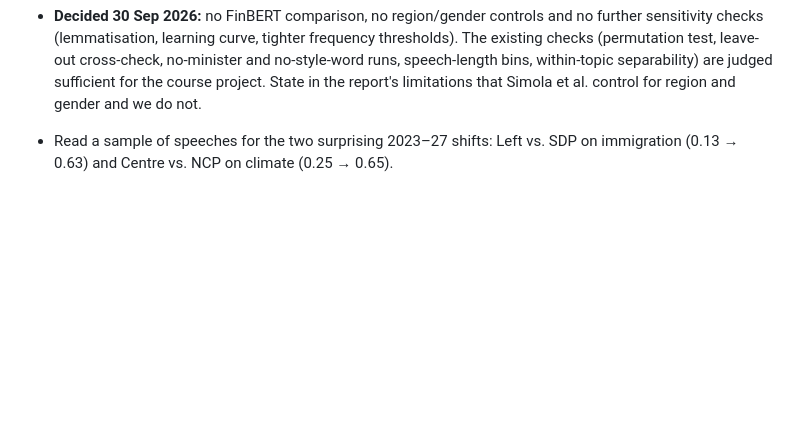
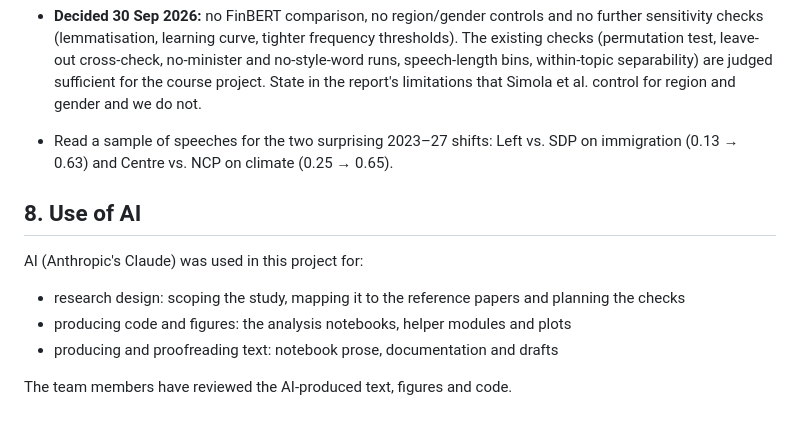
Before and after one commit to jtompuri/data-science-mini-project, a Markdown page: docs/methods.md, the part around the change. Drawn GitHub-style; blank space fills up the shorter version.

Commit message:
Document AI use in methods.md
Add section 8: AI was used for research design, producing code and
figures, and producing and proofreading text; team members have
reviewed the AI-produced output.

Co-Authored-By: Claude Fable 5 <noreply@anthropic.com>
Claude-Session: https://claude.ai/code/session_01N6pKYG4uzSo4ySC6BbJwMX

```diff
--- a/docs/methods.md
+++ b/docs/methods.md
@@ -211,3 +211,13 @@ Parties increasingly speak differently *about the same topic*. Part of this can
 
 - **Decided 30 Sep 2026:** no FinBERT comparison, no region/gender controls and no further sensitivity checks (lemmatisation, learning curve, tighter frequency thresholds). The existing checks (permutation test, leave-out cross-check, no-minister and no-style-word runs, speech-length bins, within-topic separability) are judged sufficient for the course project. State in the report's limitations that Simola et al. control for region and gender and we do not.
 - Read a sample of speeches for the two surprising 2023–27 shifts: Left vs. SDP on immigration (0.13 → 0.63) and Centre vs. NCP on climate (0.25 → 0.65).
+
+## 8. Use of AI
+
+AI (Anthropic's Claude) was used in this project for:
+
+- research design: scoping the study, mapping it to the reference papers and planning the checks
+- producing code and figures: the analysis notebooks, helper modules and plots
+- producing and proofreading text: notebook prose, documentation and drafts
+
+The team members have reviewed the AI-produced text, figures and code.
```
